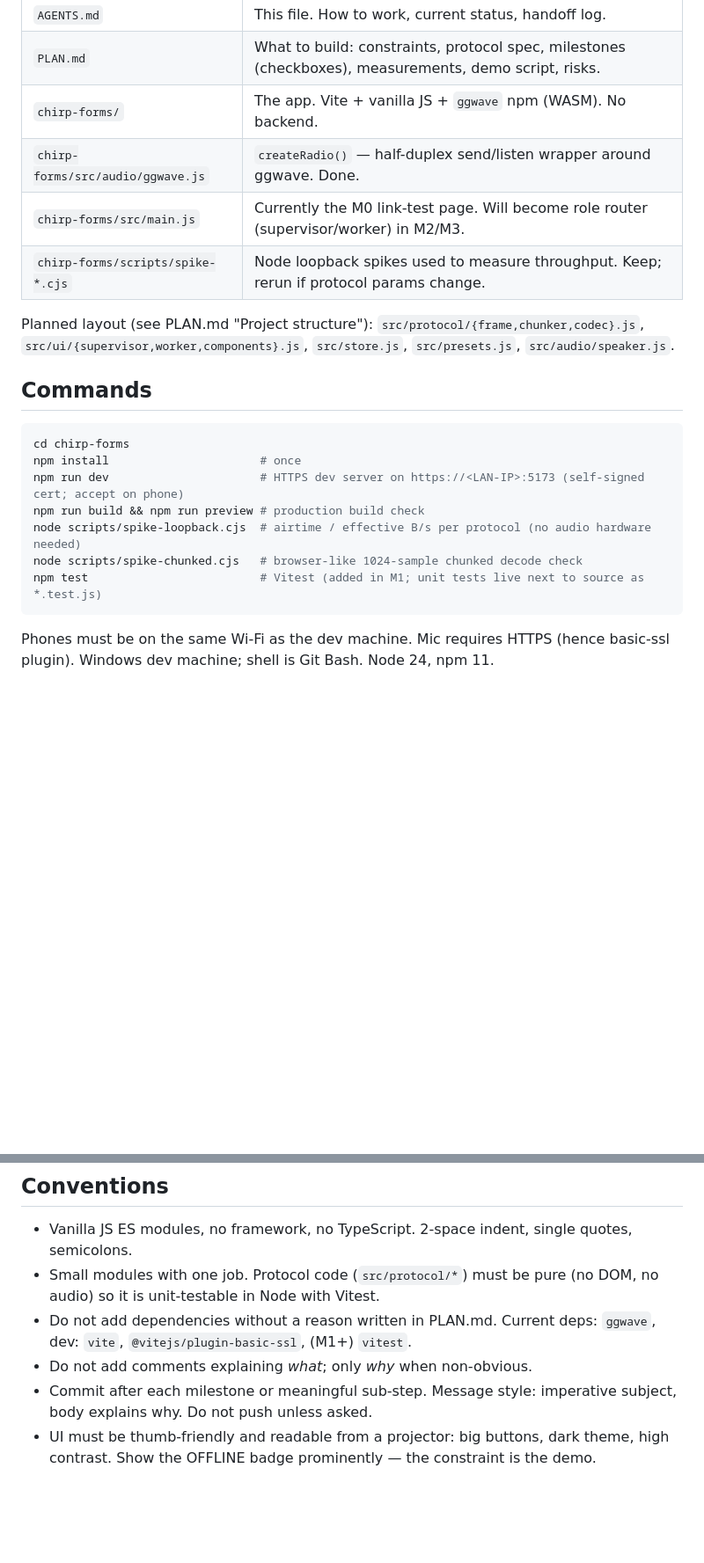
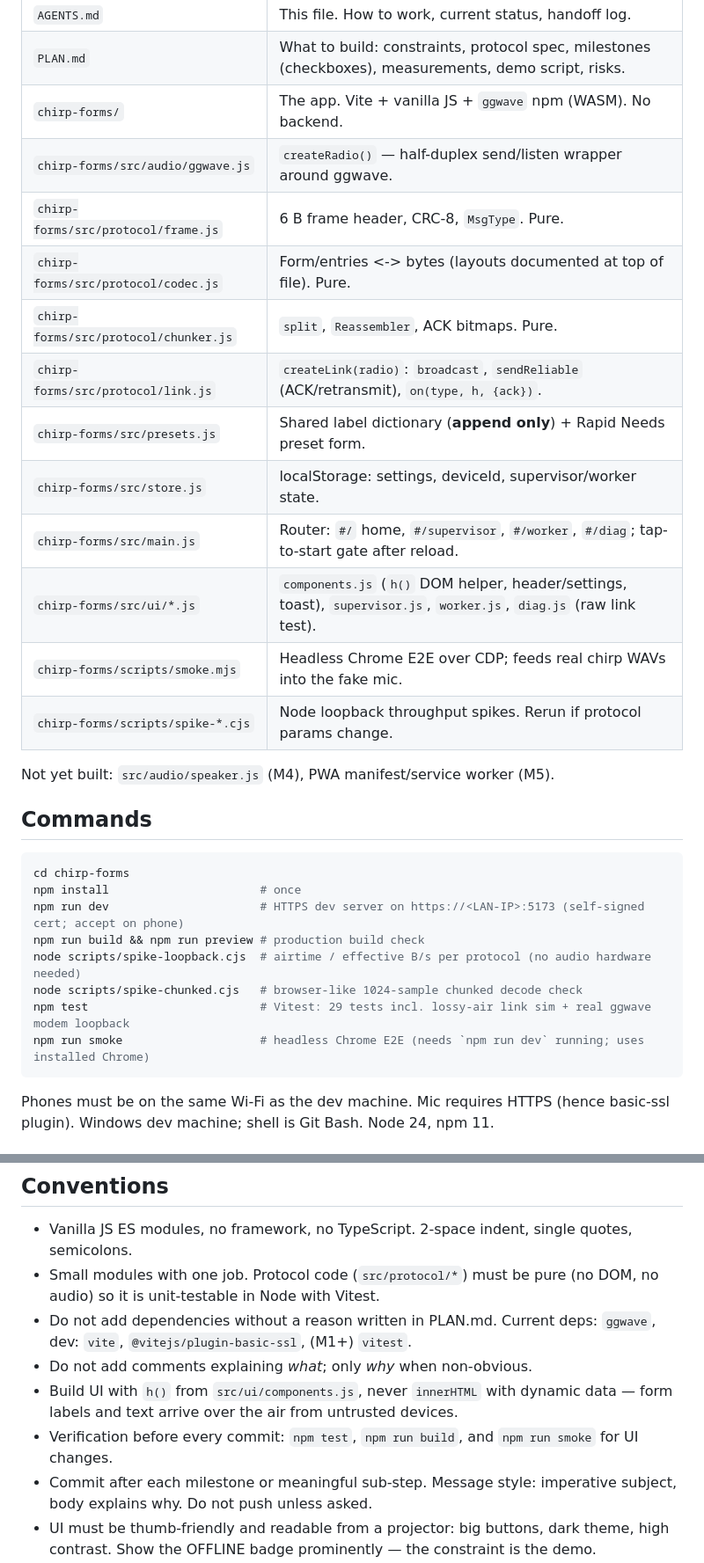
Before and after one commit to vsniranjan/chirp-forms, a Markdown page: AGENTS.md, 2 parts joined by grey strips. Shown at 88% size. Rendered like a GitHub page; blank space fills up the shorter version.

Commit message:
Update plan and agent handoff log after M1-M3
Generated with [Devin](https://devin.ai)

Co-Authored-By: Devin <158243242+devin-ai-integration[bot]@users.noreply.github.com>

````diff
--- a/AGENTS.md
+++ b/AGENTS.md
@@ -24,12 +24,19 @@ modem; our work is the protocol (chunking, ACK/retry, compact codec) and the pro
 | `AGENTS.md` | This file. How to work, current status, handoff log. |
 | `PLAN.md` | What to build: constraints, protocol spec, milestones (checkboxes), measurements, demo script, risks. |
 | `chirp-forms/` | The app. Vite + vanilla JS + `ggwave` npm (WASM). No backend. |
-| `chirp-forms/src/audio/ggwave.js` | `createRadio()` — half-duplex send/listen wrapper around ggwave. Done. |
-| `chirp-forms/src/main.js` | Currently the M0 link-test page. Will become role router (supervisor/worker) in M2/M3. |
-| `chirp-forms/scripts/spike-*.cjs` | Node loopback spikes used to measure throughput. Keep; rerun if protocol params change. |
+| `chirp-forms/src/audio/ggwave.js` | `createRadio()` — half-duplex send/listen wrapper around ggwave. |
+| `chirp-forms/src/protocol/frame.js` | 6 B frame header, CRC-8, `MsgType`. Pure. |
+| `chirp-forms/src/protocol/codec.js` | Form/entries <-> bytes (layouts documented at top of file). Pure. |
+| `chirp-forms/src/protocol/chunker.js` | `split`, `Reassembler`, ACK bitmaps. Pure. |
+| `chirp-forms/src/protocol/link.js` | `createLink(radio)`: `broadcast`, `sendReliable` (ACK/retransmit), `on(type, h, {ack})`. |
+| `chirp-forms/src/presets.js` | Shared label dictionary (**append only**) + Rapid Needs preset form. |
+| `chirp-forms/src/store.js` | localStorage: settings, deviceId, supervisor/worker state. |
+| `chirp-forms/src/main.js` | Router: `#/` home, `#/supervisor`, `#/worker`, `#/diag`; tap-to-start gate after reload. |
+| `chirp-forms/src/ui/*.js` | `components.js` (`h()` DOM helper, header/settings, toast), `supervisor.js`, `worker.js`, `diag.js` (raw link test). |
+| `chirp-forms/scripts/smoke.mjs` | Headless Chrome E2E over CDP; feeds real chirp WAVs into the fake mic. |
+| `chirp-forms/scripts/spike-*.cjs` | Node loopback throughput spikes. Rerun if protocol params change. |
 
-Planned layout (see PLAN.md "Project structure"): `src/protocol/{frame,chunker,codec}.js`,
-`src/ui/{supervisor,worker,components}.js`, `src/store.js`, `src/presets.js`, `src/audio/speaker.js`.
+Not yet built: `src/audio/speaker.js` (M4), PWA manifest/service worker (M5).
 
 ## Commands
 
@@ -40,7 +47,8 @@ npm run dev                      # HTTPS dev server on https://<LAN-IP>:5173 (se
 npm run build && npm run preview # production build check
 node scripts/spike-loopback.cjs  # airtime / effective B/s per protocol (no audio hardware needed)
 node scripts/spike-chunked.cjs   # browser-like 1024-sample chunked decode check
-npm test                         # Vitest (added in M1; unit tests live next to source as *.test.js)
+npm test                         # Vitest: 29 tests incl. lossy-air link sim + real ggwave modem loopback
+npm run smoke                    # headless Chrome E2E (needs `npm run dev` running; uses installed Chrome)
 ```
 
 Phones must be on the same Wi-Fi as the dev machine. Mic requires HTTPS (hence basic-ssl plugin).
@@ -73,6 +81,9 @@ APPEND ONLY) — 1 B per field; literal labels allowed up to 24 B but cost airti
 - Do not add dependencies without a reason written in PLAN.md. Current deps: `ggwave`, dev:
   `vite`, `@vitejs/plugin-basic-ssl`, (M1+) `vitest`.
 - Do not add comments explaining *what*; only *why* when non-obvious.
+- Build UI with `h()` from `src/ui/components.js`, never `innerHTML` with dynamic data — form
+  labels and text arrive over the air from untrusted devices.
+- Verification before every commit: `npm test`, `npm run build`, and `npm run smoke` for UI changes.
 - Commit after each milestone or meaningful sub-step. Message style: imperative subject, body
   explains why. Do not push unless asked.
 - UI must be thumb-friendly and readable from a projector: big buttons, dark theme, high contrast.
````
Also changed, not shown: other parts of AGENTS.md (+18 -0 lines), PLAN.md (+5 -4 lines).
